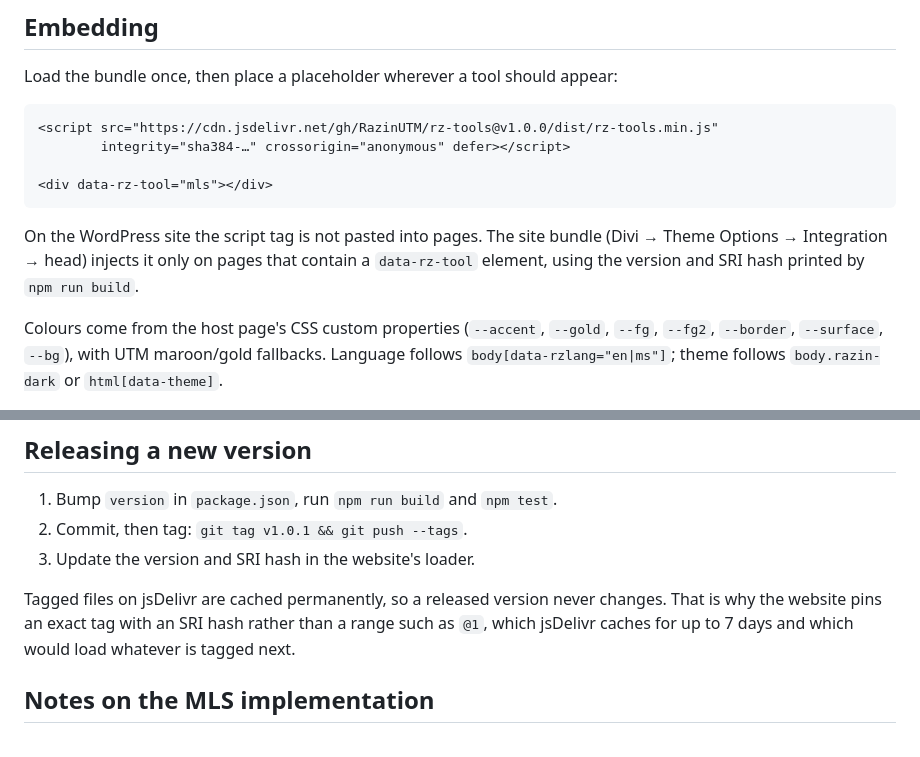
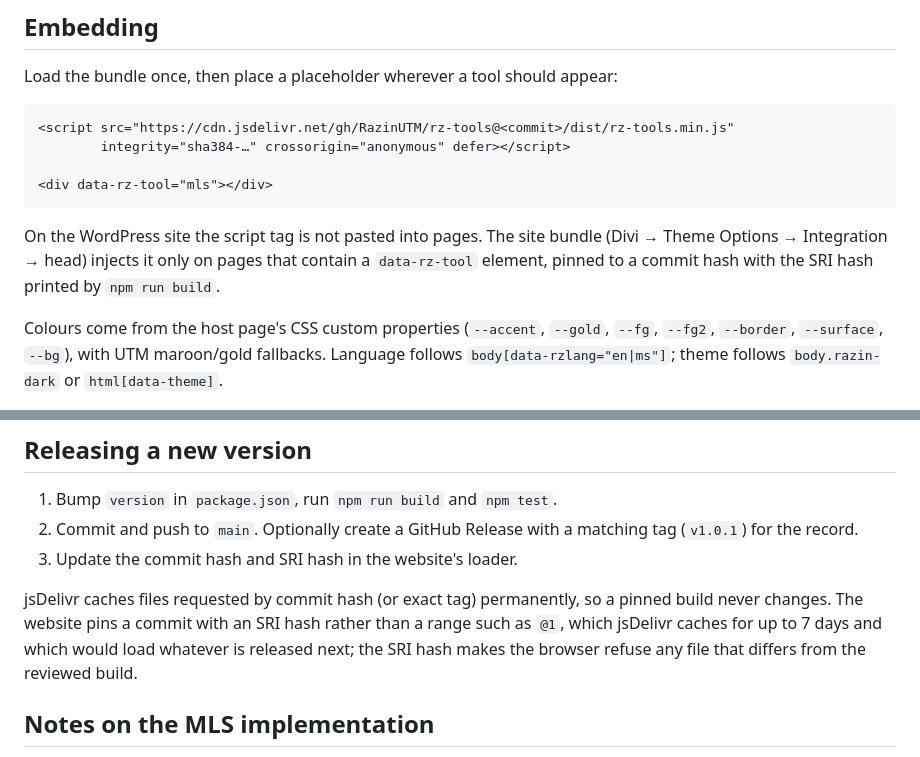
Before and after one commit to RazinUTM/rz-tools, a Markdown page: README.md, 2 parts joined by grey strips. Drawn GitHub-style.

Commit message:
README: pin the website loader to a commit hash
Co-Authored-By: Claude Opus 5.5 <noreply@anthropic.com>
Claude-Session: https://claude.ai/code/session_0118dD21RYsUnALBP73Jipou

````diff
--- a/README.md
+++ b/README.md
@@ -18,7 +18,7 @@ Assoc. Prof. Ts. Dr. Ahmad Razin Zainal Abidin, Faculty of Civil Engineering, Un
 Load the bundle once, then place a placeholder wherever a tool should appear:
 
 ```html
-<script src="https://cdn.jsdelivr.net/gh/RazinUTM/rz-tools@v1.0.0/dist/rz-tools.min.js"
+<script src="https://cdn.jsdelivr.net/gh/RazinUTM/rz-tools@<commit>/dist/rz-tools.min.js"
         integrity="sha384-…" crossorigin="anonymous" defer></script>
 
 <div data-rz-tool="mls"></div>
@@ -26,7 +26,7 @@ Load the bundle once, then place a placeholder wherever a tool should appear:
 
 On the WordPress site the script tag is not pasted into pages. The site bundle (Divi → Theme
 Options → Integration → head) injects it only on pages that contain a `data-rz-tool` element,
-using the version and SRI hash printed by `npm run build`.
+pinned to a commit hash with the SRI hash printed by `npm run build`.
 
 Colours come from the host page's CSS custom properties (`--accent`, `--gold`, `--fg`, `--fg2`,
 `--border`, `--surface`, `--bg`), with UTM maroon/gold fallbacks. Language follows
@@ -54,12 +54,13 @@ demo/template.html  demo page template
 ## Releasing a new version
 
 1. Bump `version` in `package.json`, run `npm run build` and `npm test`.
-2. Commit, then tag: `git tag v1.0.1 && git push --tags`.
-3. Update the version and SRI hash in the website's loader.
+2. Commit and push to `main`. Optionally create a GitHub Release with a matching tag (`v1.0.1`) for the record.
+3. Update the commit hash and SRI hash in the website's loader.
 
-Tagged files on jsDelivr are cached permanently, so a released version never changes. That is
-why the website pins an exact tag with an SRI hash rather than a range such as `@1`, which jsDelivr
-caches for up to 7 days and which would load whatever is tagged next.
+jsDelivr caches files requested by commit hash (or exact tag) permanently, so a pinned build never
+changes. The website pins a commit with an SRI hash rather than a range such as `@1`, which jsDelivr
+caches for up to 7 days and which would load whatever is released next; the SRI hash makes the
+browser refuse any file that differs from the reviewed build.
 
 ## Notes on the MLS implementation
 
````
